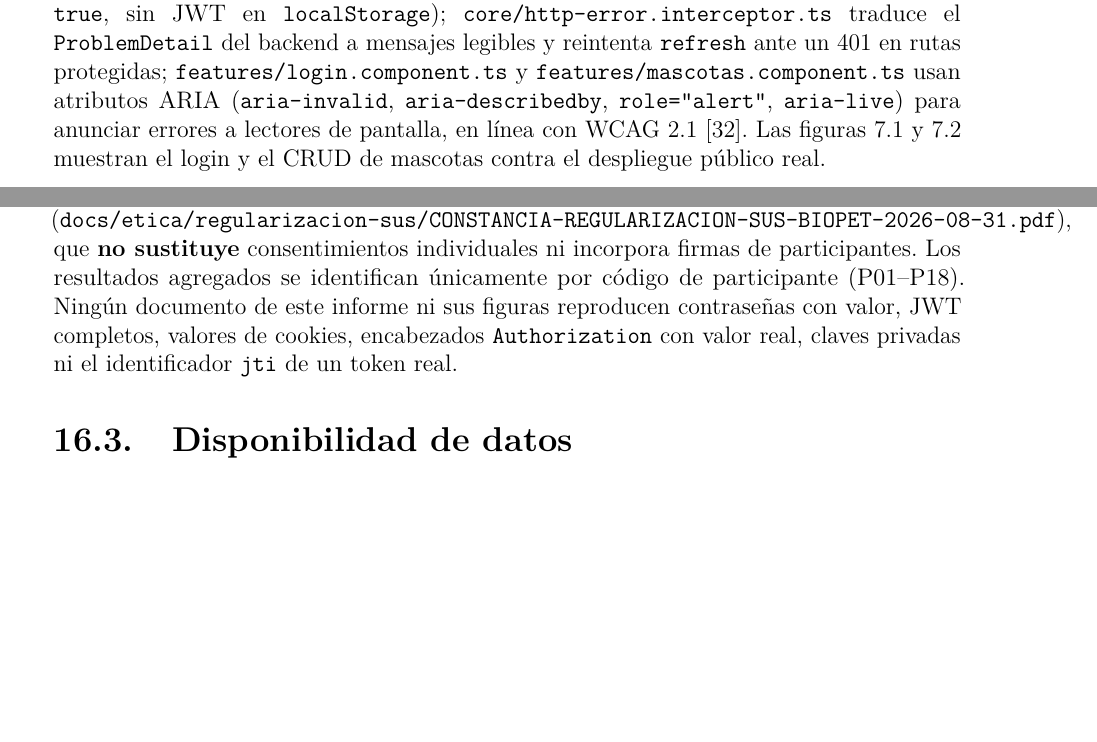
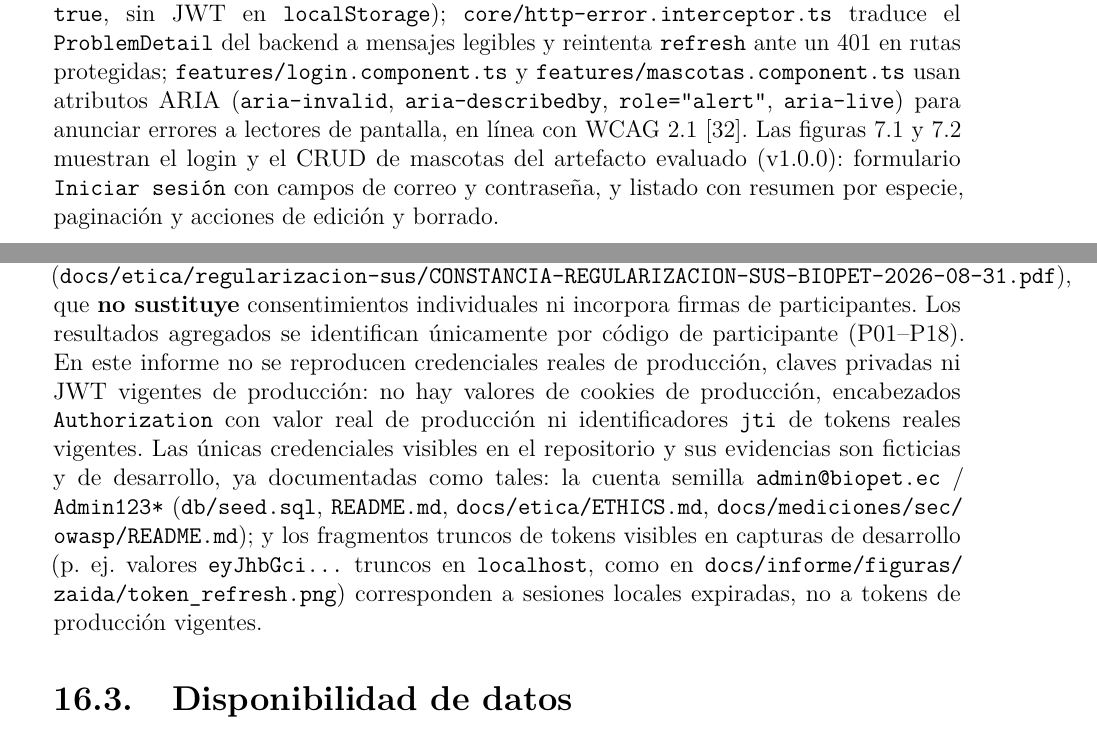
Before and after one commit to Grinjoww/ENTREGA-FINAL-BIOPET, a LaTeX document (docs/informe/informe-final-v1.0.0.tex, which reads docs/informe/secciones-final/06-implementacion.tex, docs/informe/secciones-final/15-declaraciones.tex): two parts of pages 46 and 85 of 103, joined at a grey line, cut so that both start at the same text, the shorter picture padded with empty space. Compiled offline with pdfLaTeX; a LaTeX package or settings file that is missing is left out.

Commit message:
docs: correccion de evidencias

```diff
--- a/docs/informe/secciones-final/06-implementacion.tex
+++ b/docs/informe/secciones-final/06-implementacion.tex
@@ -217,7 +217,9 @@ y \rutalarga{features/mascotas.component.ts} usan atributos ARIA
 \texttt{aria-live}) para anunciar errores a lectores de pantalla, en
 l\'inea con WCAG~2.1~\cite{wcag21}. Las figuras~\ref{fig:frontend-login-final}
 y~\ref{fig:crud-mascotas-final} muestran el login y el CRUD de mascotas
-contra el despliegue p\'ublico real.
+del artefacto evaluado (v1.0.0): formulario \texttt{Iniciar sesi\'on} con
+campos de correo y contrase\~na, y listado con resumen por especie,
+paginaci\'on y acciones de edici\'on y borrado.
 
 % EVIDENCIA-ZAIDA-01
 % Ruta esperada: figuras/zaida/01-frontend-login.png
--- a/docs/informe/secciones-final/15-declaraciones.tex
+++ b/docs/informe/secciones-final/15-declaraciones.tex
@@ -65,11 +65,22 @@ los tres integrantes del proyecto
 (\texttt{docs/etica/regularizacion-sus/CONSTANCIA-REGULARIZACION-SUS-BIOPET-2026-08-31.pdf}),
 que \textbf{no sustituye} consentimientos individuales ni incorpora
 firmas de participantes. Los resultados agregados se identifican
-\'unicamente por c\'odigo de participante (P01--P18). Ning\'un documento
-de este informe ni sus figuras
-reproducen contrase\~nas con valor, JWT completos, valores de cookies,
-encabezados \texttt{Authorization} con valor real, claves privadas ni el
-identificador \texttt{jti} de un token real.
+\'unicamente por c\'odigo de participante (P01--P18). En este informe no
+se reproducen credenciales reales de producci\'on, claves privadas ni
+JWT vigentes de producci\'on: no hay valores de cookies de
+producci\'on, encabezados \texttt{Authorization} con valor real de
+producci\'on ni identificadores \texttt{jti} de tokens reales vigentes.
+Las \'unicas credenciales visibles en el repositorio y sus evidencias
+son ficticias y de desarrollo, ya documentadas como tales: la cuenta
+semilla \texttt{admin@biopet.ec} / \texttt{Admin123*}
+(\rutalarga{db/seed.sql}, \texttt{README.md},
+\rutalarga{docs/etica/ETHICS.md},
+\rutalarga{docs/mediciones/sec/owasp/README.md}); y los fragmentos
+truncos de tokens visibles en capturas de desarrollo
+(p.~ej.\ valores \texttt{eyJhbGci...} truncos en \texttt{localhost},
+como en \rutalarga{docs/informe/figuras/zaida/token_refresh.png})
+corresponden a sesiones locales expiradas, no a tokens de producci\'on
+vigentes.
 
 \section{Disponibilidad de datos}
 
```
Also changed, not shown: docs/informe/figuras/zaida/01-frontend-login.png, docs/informe/figuras/zaida/02-crud-mascotas.png, docs/informe/secciones-final/06-implementacion.tex (4 more changed lines).
